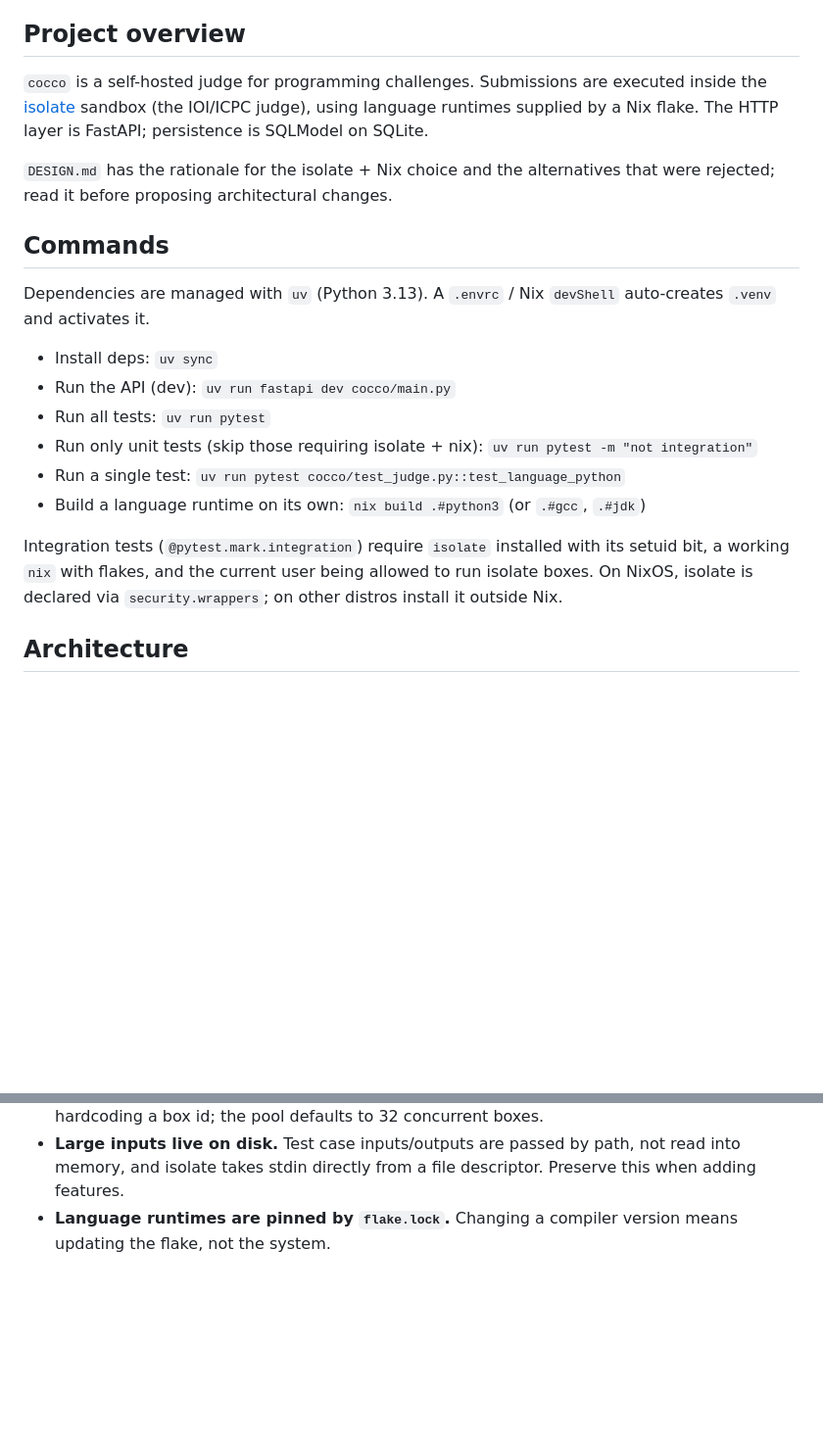
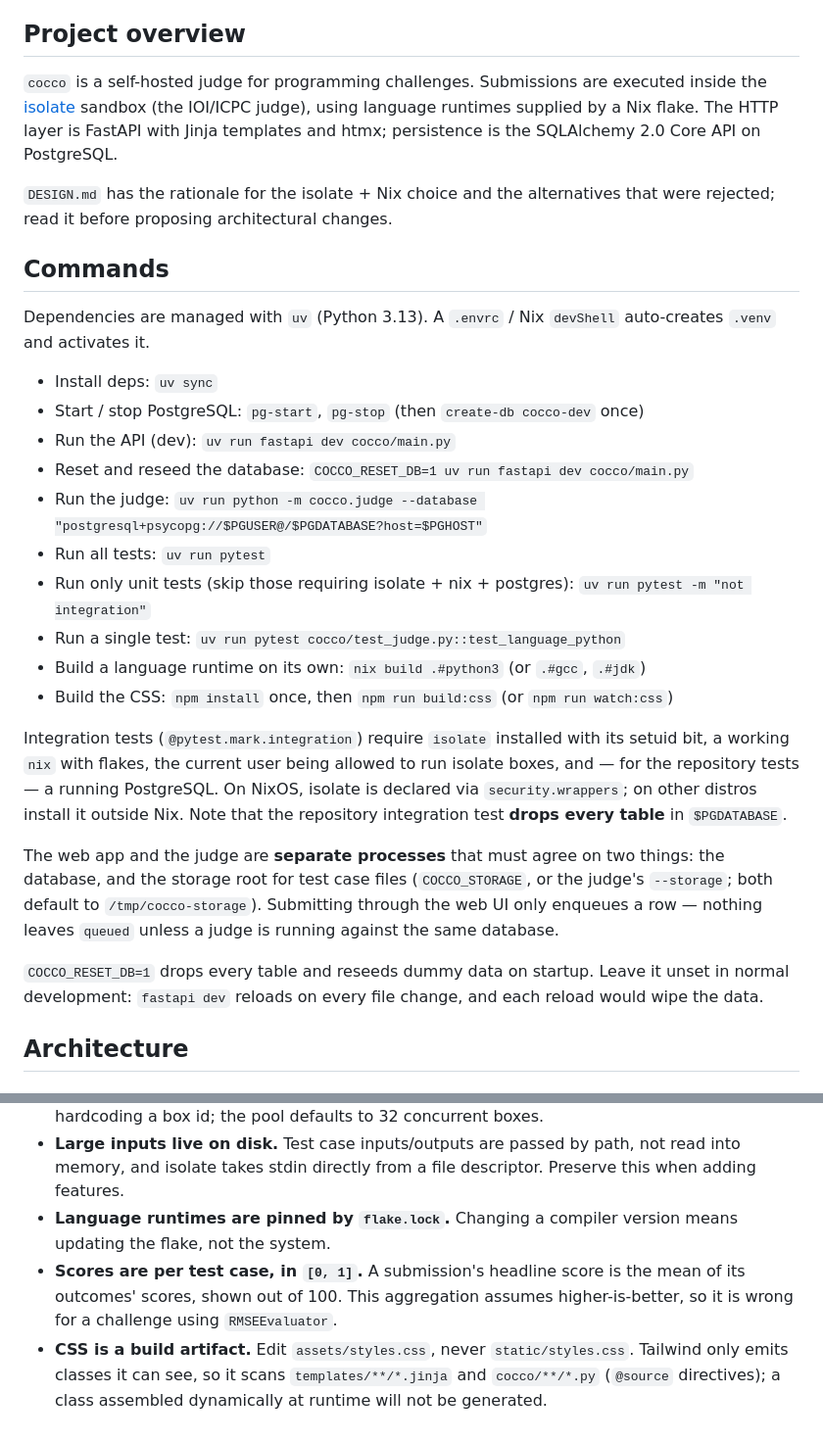
Before and after one commit to Cecca/cocco, a Markdown page: CLAUDE.md, 2 parts joined by grey strips. Shown at 98% size. GitHub-like rendering; blank space fills up the shorter version.

```diff
--- a/CLAUDE.md
+++ b/CLAUDE.md
@@ -4,7 +4,7 @@ This file provides guidance to Claude Code (claude.ai/code) when working with co
 
 ## Project overview
 
-`cocco` is a self-hosted judge for programming challenges. Submissions are executed inside the [isolate](https://github.com/ioi/isolate) sandbox (the IOI/ICPC judge), using language runtimes supplied by a Nix flake. The HTTP layer is FastAPI; persistence is SQLModel on SQLite.
+`cocco` is a self-hosted judge for programming challenges. Submissions are executed inside the [isolate](https://github.com/ioi/isolate) sandbox (the IOI/ICPC judge), using language runtimes supplied by a Nix flake. The HTTP layer is FastAPI with Jinja templates and htmx; persistence is the SQLAlchemy 2.0 Core API on PostgreSQL.
 
 `DESIGN.md` has the rationale for the isolate + Nix choice and the alternatives that were rejected; read it before proposing architectural changes.
 
@@ -13,13 +13,21 @@ This file provides guidance to Claude Code (claude.ai/code) when working with co
 Dependencies are managed with `uv` (Python 3.13). A `.envrc` / Nix `devShell` auto-creates `.venv` and activates it.
 
 - Install deps: `uv sync`
+- Start / stop PostgreSQL: `pg-start`, `pg-stop` (then `create-db cocco-dev` once)
 - Run the API (dev): `uv run fastapi dev cocco/main.py`
+- Reset and reseed the database: `COCCO_RESET_DB=1 uv run fastapi dev cocco/main.py`
+- Run the judge: `uv run python -m cocco.judge --database "postgresql+psycopg://$PGUSER@/$PGDATABASE?host=$PGHOST"`
 - Run all tests: `uv run pytest`
-- Run only unit tests (skip those requiring isolate + nix): `uv run pytest -m "not integration"`
+- Run only unit tests (skip those requiring isolate + nix + postgres): `uv run pytest -m "not integration"`
 - Run a single test: `uv run pytest cocco/test_judge.py::test_language_python`
 - Build a language runtime on its own: `nix build .#python3` (or `.#gcc`, `.#jdk`)
+- Build the CSS: `npm install` once, then `npm run build:css` (or `npm run watch:css`)
 
-Integration tests (`@pytest.mark.integration`) require `isolate` installed with its setuid bit, a working `nix` with flakes, and the current user being allowed to run isolate boxes. On NixOS, isolate is declared via `security.wrappers`; on other distros install it outside Nix.
+Integration tests (`@pytest.mark.integration`) require `isolate` installed with its setuid bit, a working `nix` with flakes, the current user being allowed to run isolate boxes, and — for the repository tests — a running PostgreSQL. On NixOS, isolate is declared via `security.wrappers`; on other distros install it outside Nix. Note that the repository integration test **drops every table** in `$PGDATABASE`.
+
+The web app and the judge are **separate processes** that must agree on two things: the database, and the storage root for test case files (`COCCO_STORAGE`, or the judge's `--storage`; both default to `/tmp/cocco-storage`). Submitting through the web UI only enqueues a row — nothing leaves `queued` unless a judge is running against the same database.
+
+`COCCO_RESET_DB=1` drops every table and reseeds dummy data on startup. Leave it unset in normal development: `fastapi dev` reloads on every file change, and each reload would wipe the data.
 
 ## Architecture
 
@@ -56,3 +80,5 @@ FastAPI app exposed as `cocco.main:app` (see `[tool.fastapi]` in `pyproject.toml
 - **Box ids are a shared resource.** Always go through `_IDS_POOL.acquire()` rather than hardcoding a box id; the pool defaults to 32 concurrent boxes.
 - **Large inputs live on disk.** Test case inputs/outputs are passed by path, not read into memory, and isolate takes stdin directly from a file descriptor. Preserve this when adding features.
 - **Language runtimes are pinned by `flake.lock`.** Changing a compiler version means updating the flake, not the system.
+- **Scores are per test case, in `[0, 1]`.** A submission's headline score is the mean of its outcomes' scores, shown out of 100. This aggregation assumes higher-is-better, so it is wrong for a challenge using `RMSEEvaluator`.
+- **CSS is a build artifact.** Edit `assets/styles.css`, never `static/styles.css`. Tailwind only emits classes it can see, so it scans `templates/**/*.jinja` and `cocco/**/*.py` (`@source` directives); a class assembled dynamically at runtime will not be generated.
```
Also changed, not shown: other parts of CLAUDE.md (+18 -2 lines).
